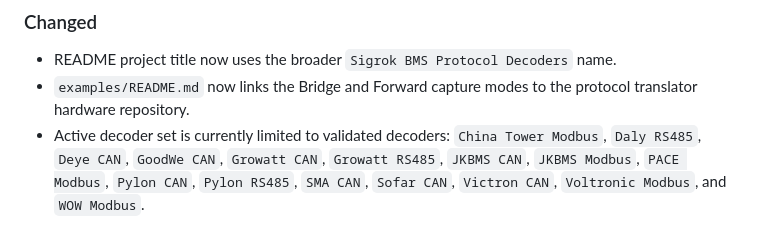
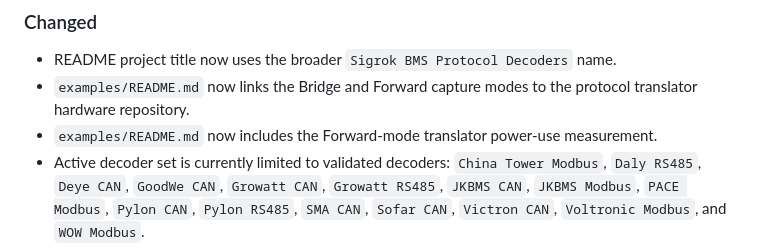
Before and after one commit to victorstoica114/sigrok-pylon-bms-decoders, a Markdown page: CHANGELOG.md, the part around the change. GitHub-like rendering.

```diff
--- a/CHANGELOG.md
+++ b/CHANGELOG.md
@@ -71,6 +71,7 @@
 
 - README project title now uses the broader `Sigrok BMS Protocol Decoders` name.
 - `examples/README.md` now links the Bridge and Forward capture modes to the protocol translator hardware repository.
+- `examples/README.md` now includes the Forward-mode translator power-use measurement.
 - Active decoder set is currently limited to validated decoders: `China Tower Modbus`, `Daly RS485`, `Deye CAN`, `GoodWe CAN`, `Growatt CAN`, `Growatt RS485`, `JKBMS CAN`, `JKBMS Modbus`, `PACE Modbus`, `Pylon CAN`, `Pylon RS485`, `SMA CAN`, `Sofar CAN`, `Victron CAN`, `Voltronic Modbus`, and `WOW Modbus`.
 - Updated bridge-mode example capture and PulseView session for Growatt CAN traffic with a JKBMS test topology.
 - Updated bridge-mode example capture and PulseView session for Growatt CAN traffic with a SeplosBMS test topology.
```
Also changed, not shown: examples/README.md (+1 -0 lines).
